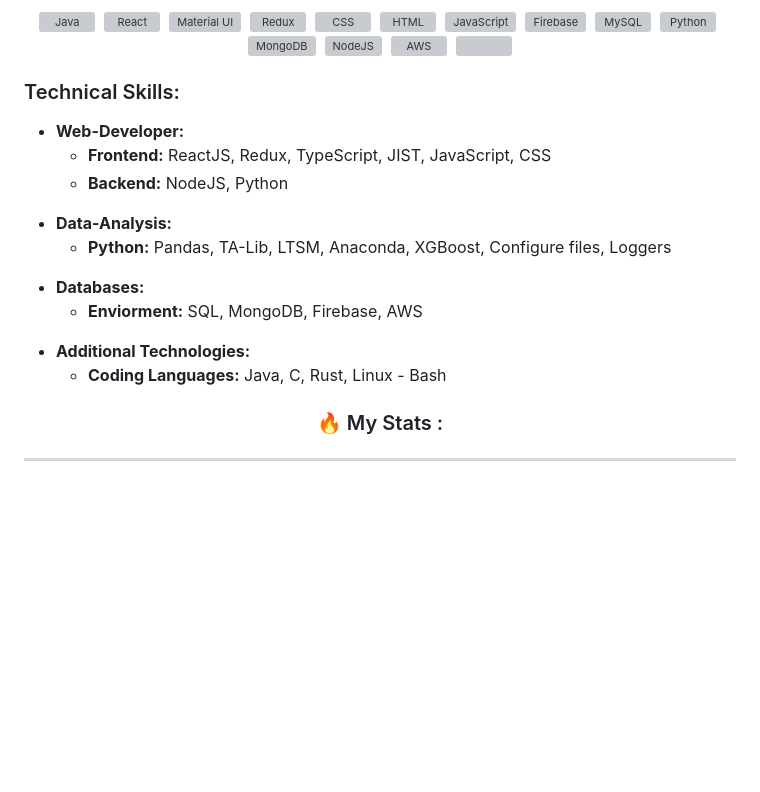
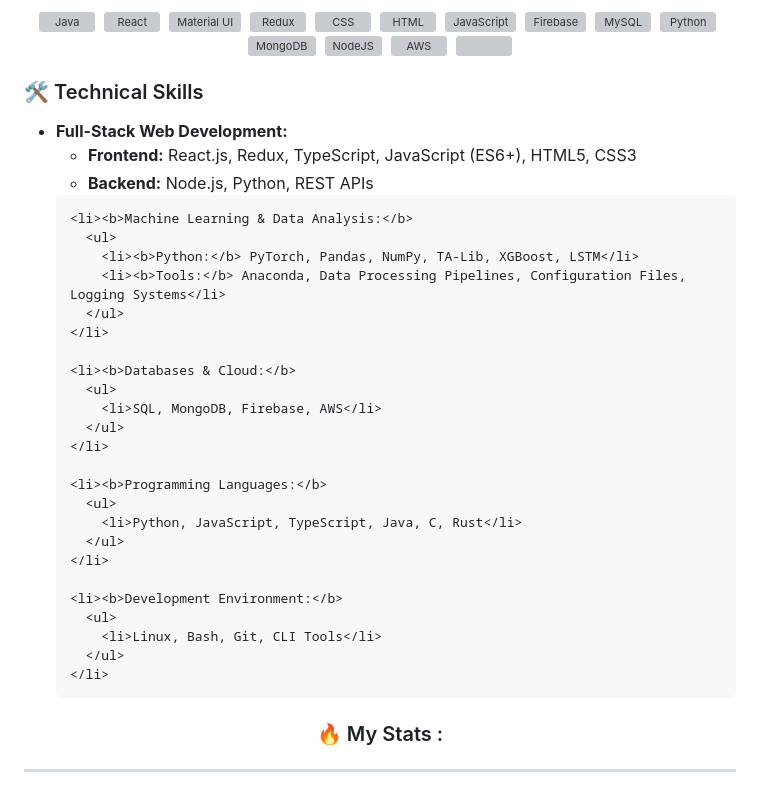
Before and after one commit to Dorp43/Dorp43, a Markdown page: README.md, the part around one of its changes. Drawn GitHub-style; blank space fills up the shorter version; grey boxes are pictures that could not be loaded.

Commit message:
Revise technical skills in README.md
Updated technical skills section with more details and removed outdated entries.

```diff
--- a/README.md
+++ b/README.md
@@ -49,25 +46,41 @@
 <!-- Technical Skills -->
 
 <div align="left">
-  <h3> Technical Skills:</h3>
-<ul>
-  <li> <b>Web-Developer:</b> </li>
+  <h3>🛠 Technical Skills</h3>
+
   <ul>
-    <li> <b>Frontend:</b> ReactJS, Redux, TypeScript, JIST, JavaScript, CSS </li>
-    <li> <b>Backend:</b>  NodeJS, Python </li>
+    <li><b>Full-Stack Web Development:</b>
+      <ul>
+        <li><b>Frontend:</b> React.js, Redux, TypeScript, JavaScript (ES6+), HTML5, CSS3</li>
+        <li><b>Backend:</b> Node.js, Python, REST APIs</li>
+      </ul>
+    </li>
+
+    <li><b>Machine Learning & Data Analysis:</b>
+      <ul>
+        <li><b>Python:</b> PyTorch, Pandas, NumPy, TA-Lib, XGBoost, LSTM</li>
+        <li><b>Tools:</b> Anaconda, Data Processing Pipelines, Configuration Files, Logging Systems</li>
+      </ul>
+    </li>
+
+    <li><b>Databases & Cloud:</b>
+      <ul>
+        <li>SQL, MongoDB, Firebase, AWS</li>
+      </ul>
+    </li>
+
+    <li><b>Programming Languages:</b>
+      <ul>
+        <li>Python, JavaScript, TypeScript, Java, C, Rust</li>
+      </ul>
+    </li>
+
+    <li><b>Development Environment:</b>
+      <ul>
+        <li>Linux, Bash, Git, CLI Tools</li>
+      </ul>
+    </li>
   </ul>
-  <li><b> Data-Analysis:</b> </li>
-  <ul>
-    <li><b>Python:</b> Pandas, TA-Lib, LTSM, Anaconda, XGBoost, Configure files, Loggers</li>
-  </ul>
-  <li><b> Databases: </b> </li>
-  <ul>
-    <li><b>Enviorment:</b> SQL, MongoDB, Firebase, AWS </li>
-  </ul>
-  <li><b> Additional Technologies: </b></li>
-  <ul>
-    <li><b>Coding Languages:</b> Java, C, Rust, Linux - Bash </li>
-</ul>
 
 </div>
 
```
Also changed, not shown: other parts of README.md (+0 -3 lines).
